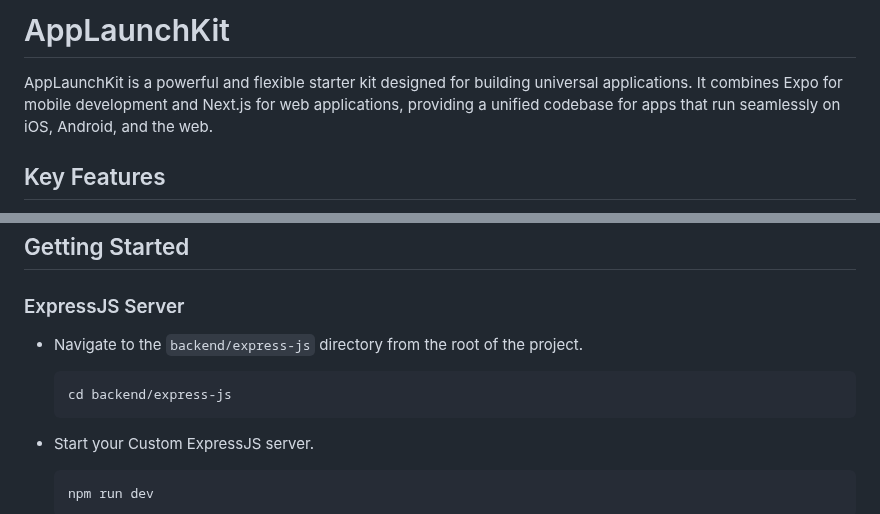
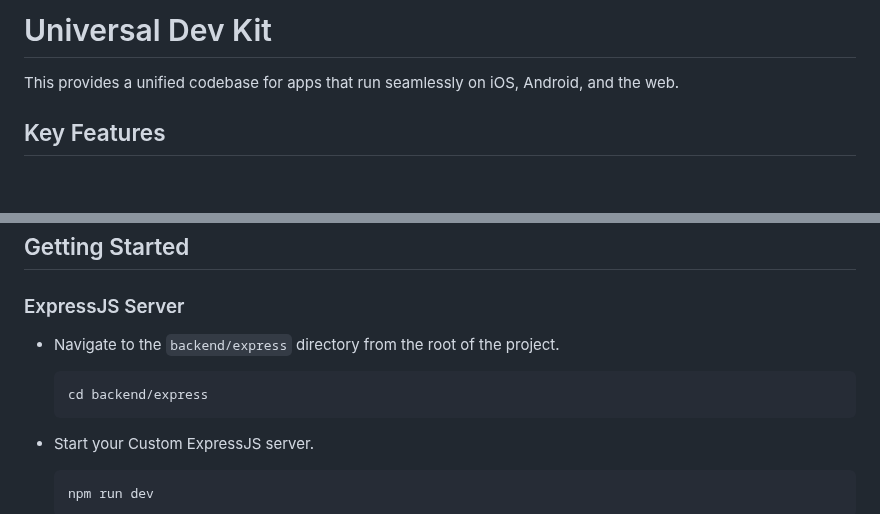
Before and after one commit to hazelxroot/universal-dev-kit, a Markdown page: README.md, 2 parts joined by grey strips. Drawn GitHub-style; blank space fills up the shorter version.

Commit message:
Universal Dev Kit

````diff
--- a/README.md
+++ b/README.md
@@ -1,6 +1,6 @@
-# AppLaunchKit
+# Universal Dev Kit
 
-AppLaunchKit is a powerful and flexible starter kit designed for building universal applications. It combines Expo for mobile development and Next.js for web applications, providing a unified codebase for apps that run seamlessly on iOS, Android, and the web.
+This provides a unified codebase for apps that run seamlessly on iOS, Android, and the web.
 
 ## Key Features
 
@@ -23,10 +23,10 @@ AppLaunchKit provides a comprehensive foundation for your project, focusing on c
 
 ### ExpressJS Server
 
-- Navigate to the `backend/express-js` directory from the root of the project.
+- Navigate to the `backend/express` directory from the root of the project.
 
   ```bash
-  cd backend/express-js
+  cd backend/express
   ```
 
 - Start your Custom ExpressJS server.
````
